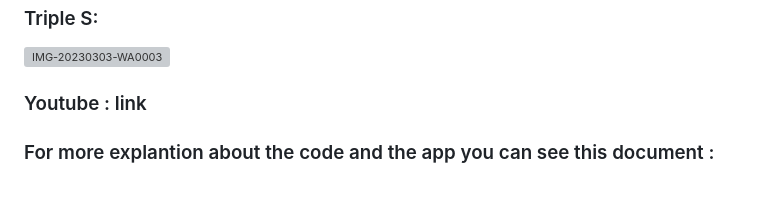
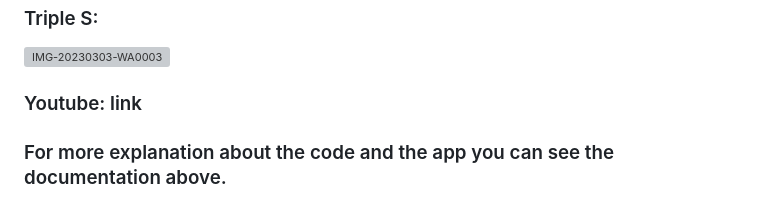
Before and after one commit to SalahEldinFikri/Triple-S, a Markdown page: README.md, the part around the change. Rendered like a GitHub page; grey boxes are pictures that could not be loaded.

```diff
--- a/README.md
+++ b/README.md
@@ -42,6 +42,6 @@
 ### Triple S:
 ![IMG-20230303-WA0003](https://user-images.githubusercontent.com/71356170/229355717-6b9b5e96-8ea3-4958-8a4e-e8ffda6f21c3.jpg)
 
-### Youtube : link
+### Youtube: link
 
-### For more explantion about the code and the app you can see this document :
+### For more explanation about the code and the app you can see the documentation above.
```
